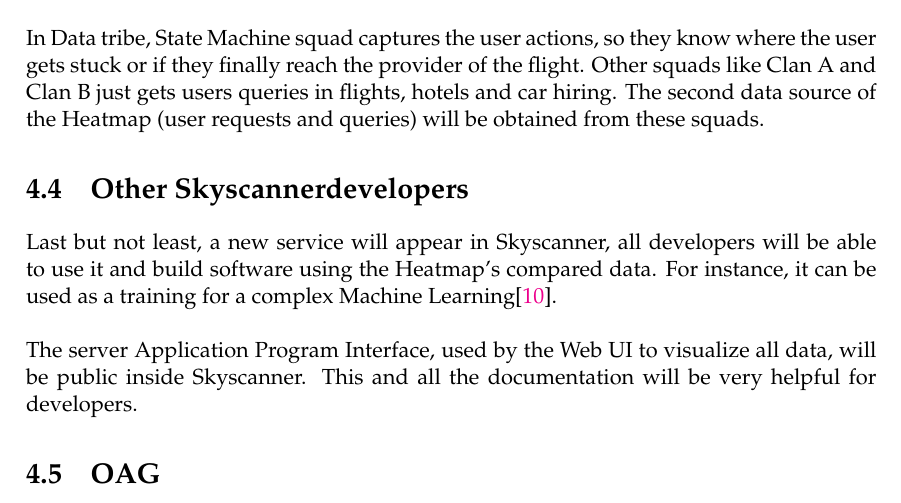
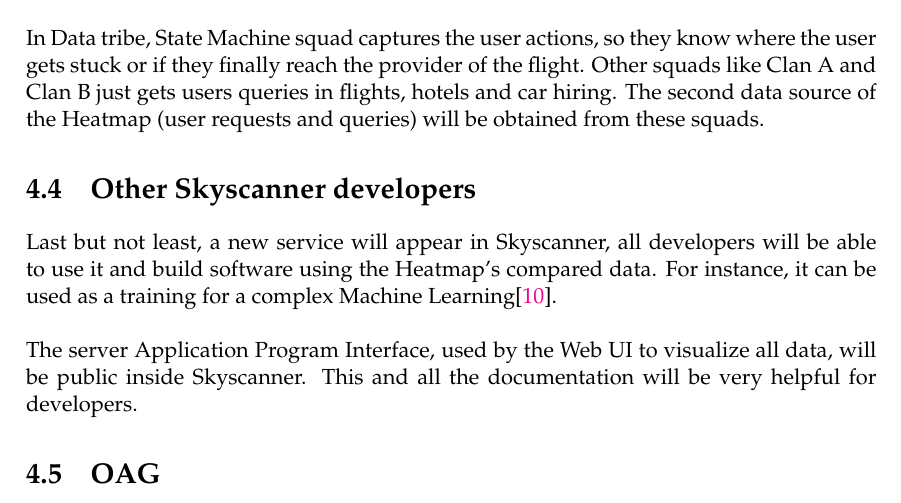
Before and after one commit to felixarpa/TFG-Report, a LaTeX thesis (main.tex, which reads chapters/chapter04.tex): part of page 16 of 27, cut so that both start at the same text. Compiled offline with pdfLaTeX.

Commit message:
Typos and grammar checking

```diff
--- a/chapters/chapter04.tex
+++ b/chapters/chapter04.tex
@@ -38,7 +38,7 @@
 
 In Data tribe, State Machine squad captures the user actions, so they know where the user gets stuck or if they finally reach the provider of the flight. Other squads like Clan A and Clan B just gets users queries in flights, hotels and car hiring. The second data source of the Heatmap (user requests and queries) will be obtained from these squads.
 
-\section{Other \company developers}
+\section{Other \company\ developers}
 
 Last but not least, a new service will appear in \company, all developers will be able to use it and build software using the Heatmap's compared data. For instance, it can be used as a training for a complex Machine Learning\cite{machine_learning_coursera}.
 \\\\
```
Also changed, not shown: deliverables/2.pdf, main.pdf.
